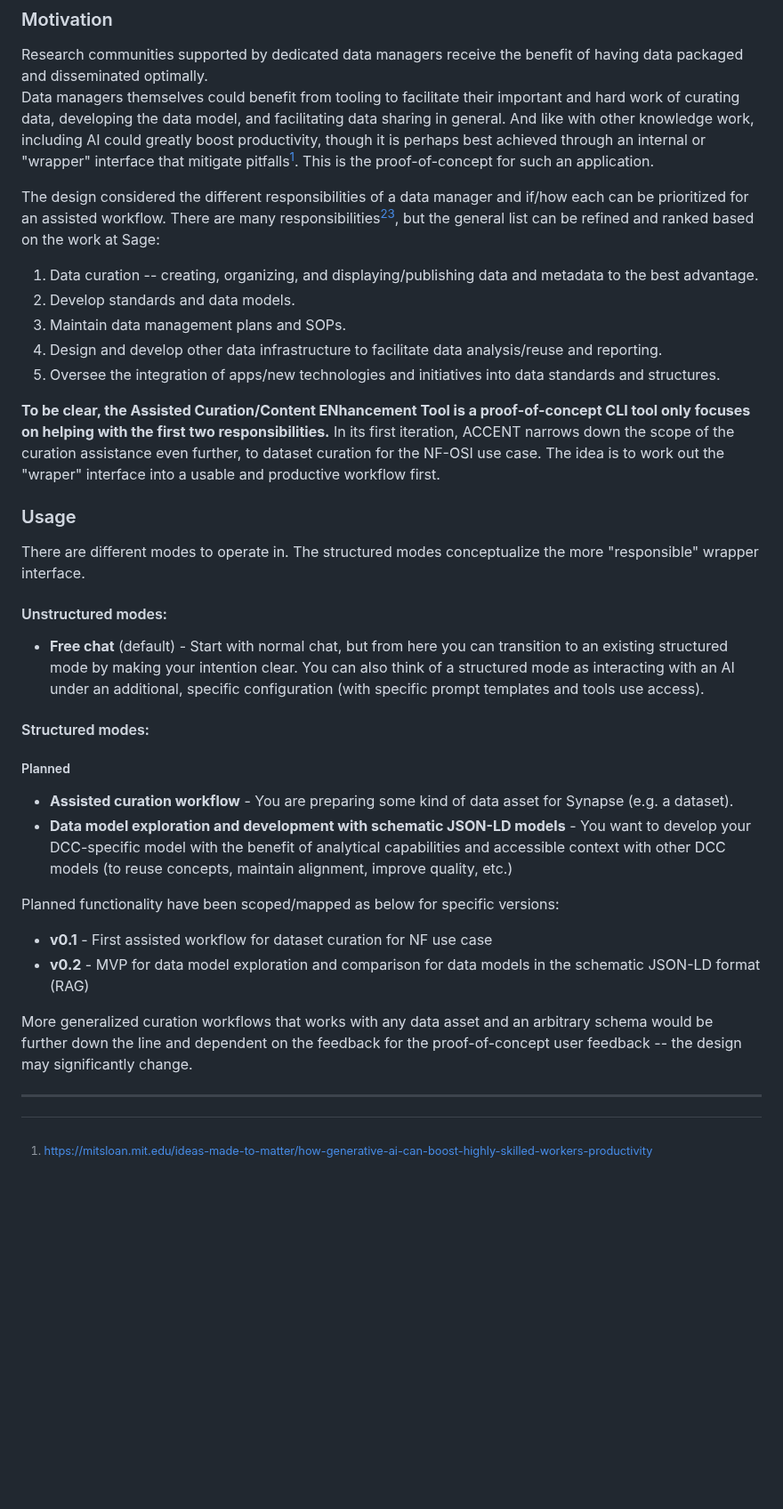
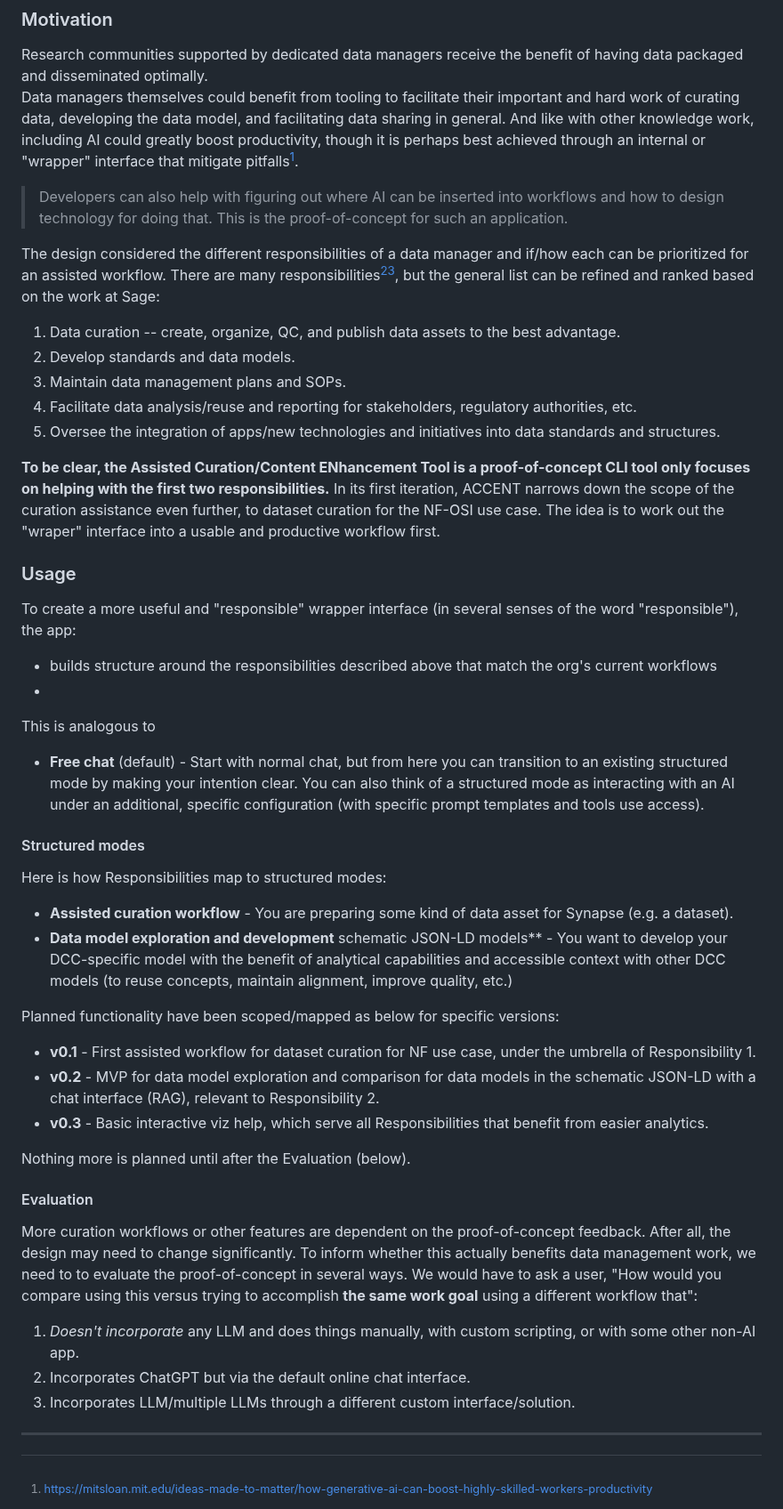
Before and after one commit to anngvu/accent, a Markdown page: README.md, the part around the change. Shown at 89% size. Drawn GitHub-style; blank space fills up the shorter version.

```diff
--- a/README.md
+++ b/README.md
@@ -5,14 +5,15 @@
 Research communities supported by dedicated data managers receive the benefit of having data packaged and disseminated optimally.
 Data managers themselves could benefit from tooling to facilitate their important and hard work of curating data, developing the data model, and facilitating data sharing in general.
 And like with other knowledge work, including AI could greatly boost productivity, though it is perhaps best achieved through an internal or "wrapper" interface that mitigate pitfalls[^1].
+> Developers can also help with figuring out where AI can be inserted into workflows and how to design technology for doing that.
 This is the proof-of-concept for such an application.
 
 The design considered the different responsibilities of a data manager and if/how each can be prioritized for an assisted workflow.
 There are many responsibilities[^2][^3], but the general list can be refined and ranked based on the work at Sage:
-1. Data curation -- creating, organizing, and displaying/publishing data and metadata to the best advantage.
+1. Data curation -- create, organize, QC, and publish data assets to the best advantage.
 2. Develop standards and data models.
 3. Maintain data management plans and SOPs.
-4. Design and develop other data infrastructure to facilitate data analysis/reuse and reporting.
+4. Facilitate data analysis/reuse and reporting for stakeholders, regulatory authorities, etc.
 5. Oversee the integration of apps/new technologies and initiatives into data standards and structures.
 
 
@@ -22,26 +23,39 @@ The idea is to work out the "wraper" interface into a usable and productive work
 
 ### Usage
 
-There are different modes to operate in. The structured modes conceptualize the more "responsible" wrapper interface.
+To create a more useful and "responsible" wrapper interface (in several senses of the word "responsible"), the app:
+- builds structure around the responsibilities described above that match the org's current workflows
+-
 
-#### Unstructured modes:
+This is analogous to
 
 - **Free chat** (default) - Start with normal chat, but from here you can transition to an existing structured mode by making your intention clear.
 You can also think of a structured mode as interacting with an AI under an additional, specific configuration (with specific prompt templates and tools use access).
 
-#### Structured modes:
+#### Structured modes
 
-##### Planned
+Here is how Responsibilities map to structured modes:
 
 - **Assisted curation workflow** - You are preparing some kind of data asset for Synapse (e.g. a dataset).
-- **Data model exploration and development with schematic JSON-LD models** - You want to develop your DCC-specific model with the benefit of analytical capabilities and accessible context with other DCC models (to reuse concepts, maintain alignment, improve quality, etc.)
+- **Data model exploration and development**
+schematic JSON-LD models** - You want to develop your DCC-specific model with the benefit of analytical capabilities and accessible context with other DCC models (to reuse concepts, maintain alignment, improve quality, etc.)
 
 Planned functionality have been scoped/mapped as below for specific versions:
 
-- **v0.1** - First assisted workflow for dataset curation for NF use case
-- **v0.2** - MVP for data model exploration and comparison for data models in the schematic JSON-LD format (RAG)
+- **v0.1** - First assisted workflow for dataset curation for NF use case, under the umbrella of Responsibility 1.
+- **v0.2** - MVP for data model exploration and comparison for data models in the schematic JSON-LD with a chat interface (RAG), relevant to Responsibility 2.
+- **v0.3** - Basic interactive viz help, which serve all Responsibilities that benefit from easier analytics.
 
-More generalized curation workflows that works with any data asset and an arbitrary schema would be further down the line and dependent on the feedback for the proof-of-concept user feedback -- the design may significantly change.
+Nothing more is planned until after the Evaluation (below).
+
+#### Evaluation
+
+More curation workflows or other features are dependent on the proof-of-concept feedback. After all, the design may need to change significantly.
+To inform whether this actually benefits data management work, we need to to evaluate the proof-of-concept in several ways.
+We would have to ask a user, "How would you compare using this versus trying to accomplish **the same work goal** using a different workflow that":
+1. *Doesn't incorporate* any LLM and does things manually, with custom scripting, or with some other non-AI app.
+2. Incorporates ChatGPT but via the default online chat interface.
+3. Incorporates LLM/multiple LLMs through a different custom interface/solution.
 
 ---
 
```
